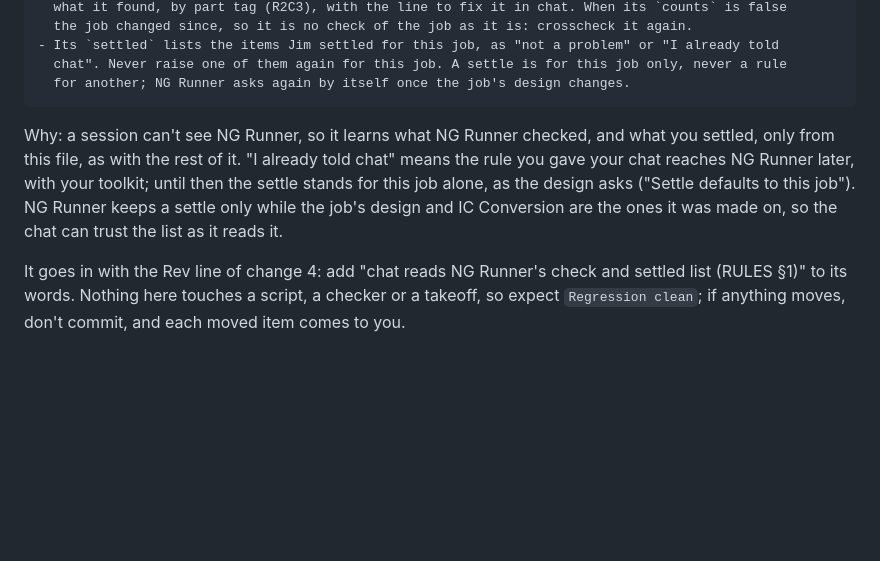
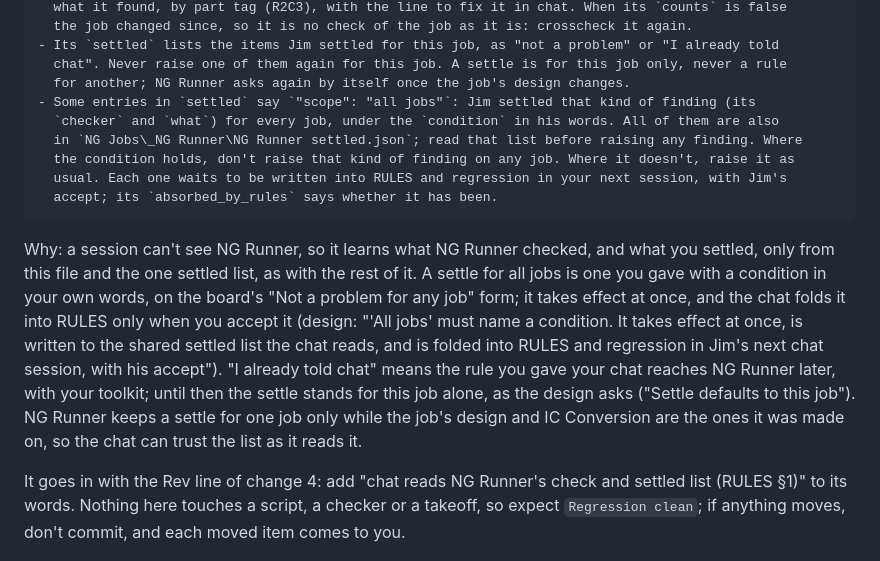
Before and after one commit to sulaiman013/NG-Runner, a Markdown page: docs/p2/rules-lines.md, the part around the change. GitHub-like rendering; blank space fills up the shorter version.

Commit message:
Draft the RULES line that tells Jim's chat to read the settled list for all jobs

````diff
--- a/docs/p2/rules-lines.md
+++ b/docs/p2/rules-lines.md
@@ -114,9 +114,15 @@ This change is separate from the four above, and goes in after P1a's change 2 (`
 - Its `settled` lists the items Jim settled for this job, as "not a problem" or "I already told
   chat". Never raise one of them again for this job. A settle is for this job only, never a rule
   for another; NG Runner asks again by itself once the job's design changes.
+- Some entries in `settled` say `"scope": "all jobs"`: Jim settled that kind of finding (its
+  `checker` and `what`) for every job, under the `condition` in his words. All of them are also
+  in `NG Jobs\_NG Runner\NG Runner settled.json`; read that list before raising any finding. Where
+  the condition holds, don't raise that kind of finding on any job. Where it doesn't, raise it as
+  usual. Each one waits to be written into RULES and regression in your next session, with Jim's
+  accept; its `absorbed_by_rules` says whether it has been.
 ```
 
-Why: a session can't see NG Runner, so it learns what NG Runner checked, and what you settled, only from this file, as with the rest of it. "I already told chat" means the rule you gave your chat reaches NG Runner later, with your toolkit; until then the settle stands for this job alone, as the design asks ("Settle defaults to this job"). NG Runner keeps a settle only while the job's design and IC Conversion are the ones it was made on, so the chat can trust the list as it reads it.
+Why: a session can't see NG Runner, so it learns what NG Runner checked, and what you settled, only from this file and the one settled list, as with the rest of it. A settle for all jobs is one you gave with a condition in your own words, on the board's "Not a problem for any job" form; it takes effect at once, and the chat folds it into RULES only when you accept it (design: "'All jobs' must name a condition. It takes effect at once, is written to the shared settled list the chat reads, and is folded into RULES and regression in Jim's next chat session, with his accept"). "I already told chat" means the rule you gave your chat reaches NG Runner later, with your toolkit; until then the settle stands for this job alone, as the design asks ("Settle defaults to this job"). NG Runner keeps a settle for one job only while the job's design and IC Conversion are the ones it was made on, so the chat can trust the list as it reads it.
 
 It goes in with the Rev line of change 4: add "chat reads NG Runner's check and settled list (RULES §1)" to its words. Nothing here touches a script, a checker or a takeoff, so expect `Regression clean`; if anything moves, don't commit, and each moved item comes to you.
 
````
